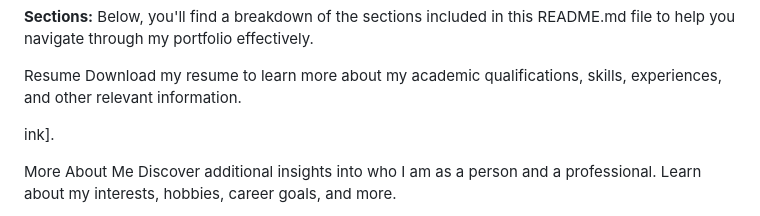
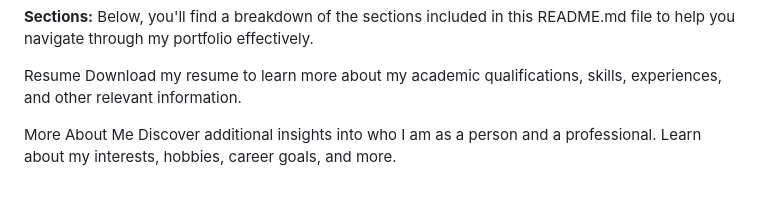
Before and after one commit to Ishita-2611/Web_Portfolio, a Markdown page: README.md, the part around the change. Rendered like a GitHub page; blank space fills up the shorter version.

```diff
--- a/README.md
+++ b/README.md
@@ -14,7 +14,7 @@ Below, you'll find a breakdown of the sections included in this README.md file t
 Resume
 Download my resume to learn more about my academic qualifications, skills, experiences, and other relevant information.
 
-ink].
+
 
 More About Me
 Discover additional insights into who I am as a person and a professional. Learn about my interests, hobbies, career goals, and more.
```
